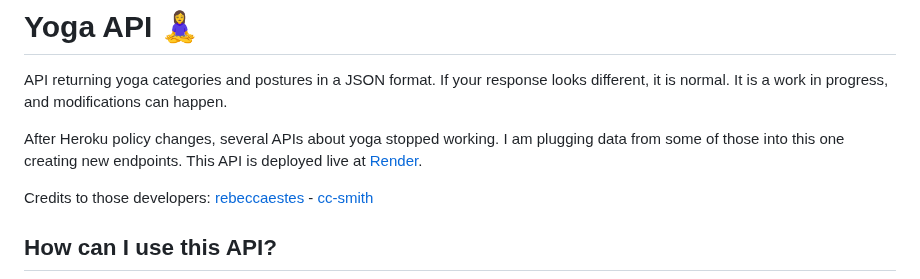
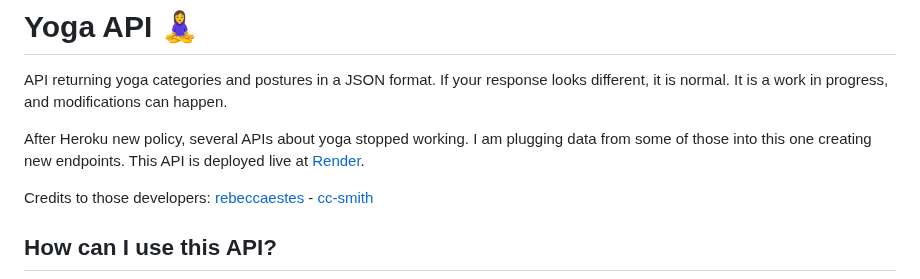
Before and after one commit to alexcumplido/yoga-api, a Markdown page: README.md, the part around the change. GitHub-like rendering.

Commit message:
Update bio

```diff
--- a/README.md
+++ b/README.md
@@ -2,7 +2,7 @@
 
 API returning yoga categories and postures in a JSON format. If your response looks different, it is normal. It is a work in progress, and modifications can happen.
 
-After Heroku policy changes, several APIs about yoga stopped working. I am plugging data from some of those into this one creating new endpoints. This API is deployed live at [Render](https://render.com/).
+After Heroku new policy, several APIs about yoga stopped working. I am plugging data from some of those into this one creating new endpoints. This API is deployed live at [Render](https://render.com/).
 
 Credits to those developers: [rebeccaestes](https://github.com/rebeccaestes/yoga_api) - [cc-smith](https://github.com/cc-smith/yoga-poses)
 
```
